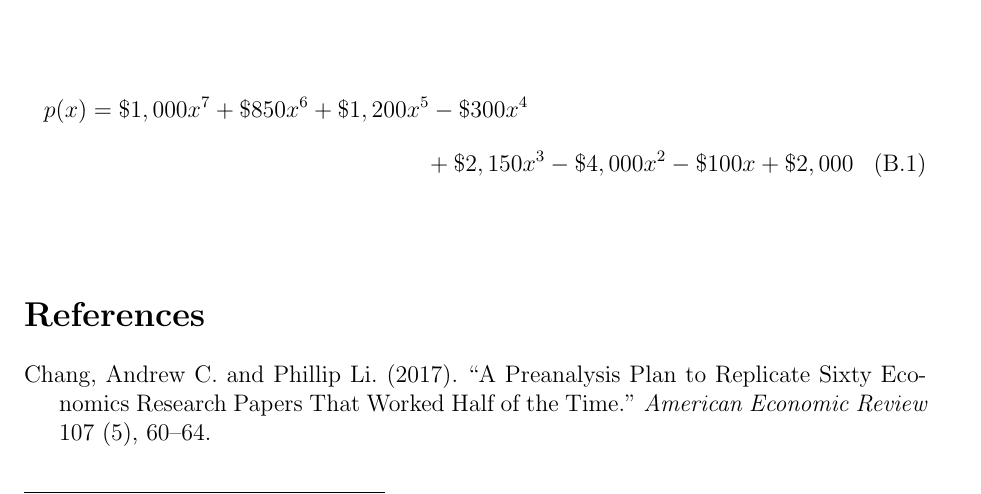
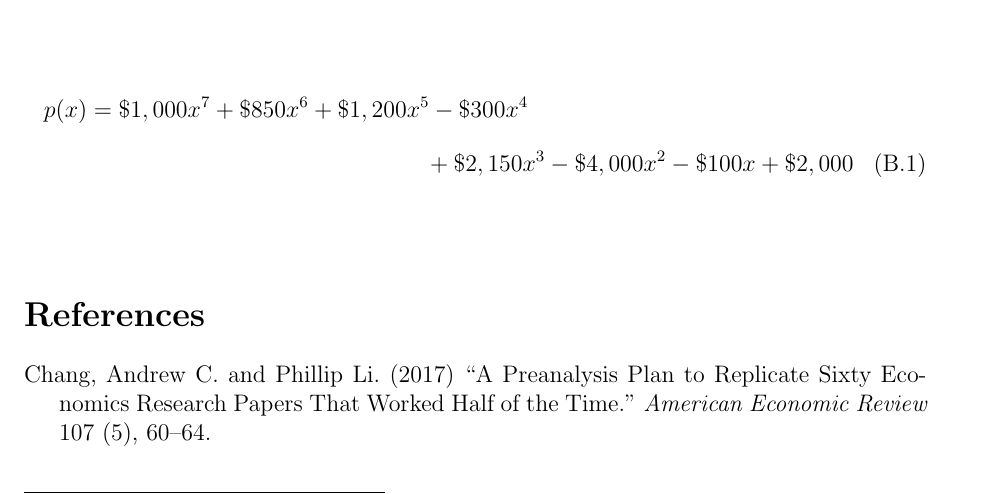
Before and after one commit to pavelsolis/Replication-Folder, a LaTeX document (Docs/Paper/appendix.tex, which reads Docs/Settings/packages.tex): part of page 1 of 3, cut so that both start at the same text. Compiled offline with pdfLaTeX.

Commit message:
Customize references by type

```diff
--- a/Docs/Settings/packages.tex
+++ b/Docs/Settings/packages.tex
@@ -63,6 +62,7 @@
 %---------------------------------------------------------------
 % Special Characters
 %---------------------------------------------------------------
+\usepackage[style=american]{csquotes}  			% For inline and display quotations
 \usepackage[utf8]{inputenc}			  		 	% Handles accented characters (same output on all systems)
 %\usepackage[T1]{fontenc}		  	  			% Fonts to use for printing characters
 %\usepackage{underscore}				   		% Handles "_" in text but hurts filenames/labels with it
@@ -84,16 +84,29 @@
 %---------------------------------------------------------------
 % References
 %---------------------------------------------------------------
-% To read and process bibliographic data
+% To process bibliographic data
 \usepackage[style=authoryear,maxbibnames=99,maxcitenames=2,uniquelist=false,uniquename=false,dashed=false,backend=biber]{biblatex}
-\usepackage[style=american]{csquotes}  			% For inline and display quotations
+	\addbibresource{../References/library.bib} 		%Imports the bibliography file
 
-\addbibresource{../References/library.bib} 		%Imports the bibliography file
+% General
+\renewcommand\multicitedelim{\addcomma\space}	% Citations separated by a comma
+\uspunctuation									% Activate ‘American-style’ punctuation
+%\stdpunctuation								% Restores standard punctuation
+
+% Customize all types
+\DeclareDelimFormat[bib]{nametitledelim}{\addspace} % Remove dot after year
+\xpretobibmacro{date+extradate}{\setunit{\addperiod\space}}{}{}	% Dot after author
+\renewbibmacro{in:}{} 							% No in: before title
+
+% Customize book type
 \DeclareFieldFormat[book]{title}{#1}		  	% Non-italic book title
+
+% Customize report type
+\DeclareFieldFormat[report]{pages}{#1}			% No pp. before pages
+\DeclareFieldFormat[report]{title}{\mkbibquote{#1\isdot}} % % Title in quotations and not in italics
+
+% Customize article type
 \DeclareFieldFormat[article]{pages}{#1} 		% No pp. before pages
-\DeclareFieldFormat[incollection]{pages}{#1}
-\renewbibmacro{in:}{} 							% No in: before journal title
-\xpretobibmacro{date+extradate}{\setunit{\addperiod\space}}{}{}	% Dot after author
 \AtEveryBibitem{								% Omit fields
 	\ifentrytype{article}{
 		\clearfield{doi}%
@@ -113,5 +126,3 @@
 	\setunit{\addcomma\space}%
 	\printfield{eid}}
 \DeclareFieldFormat[article]{number}{\mkbibparens{#1}} % Parenthesis around volume number
-\uspunctuation									% Activate ‘American-style’ punctuation
-%\stdpunctuation								% Restores standard punctuation
```
Also changed, not shown: Docs/Settings/packages.tex (1 more changed lines).
